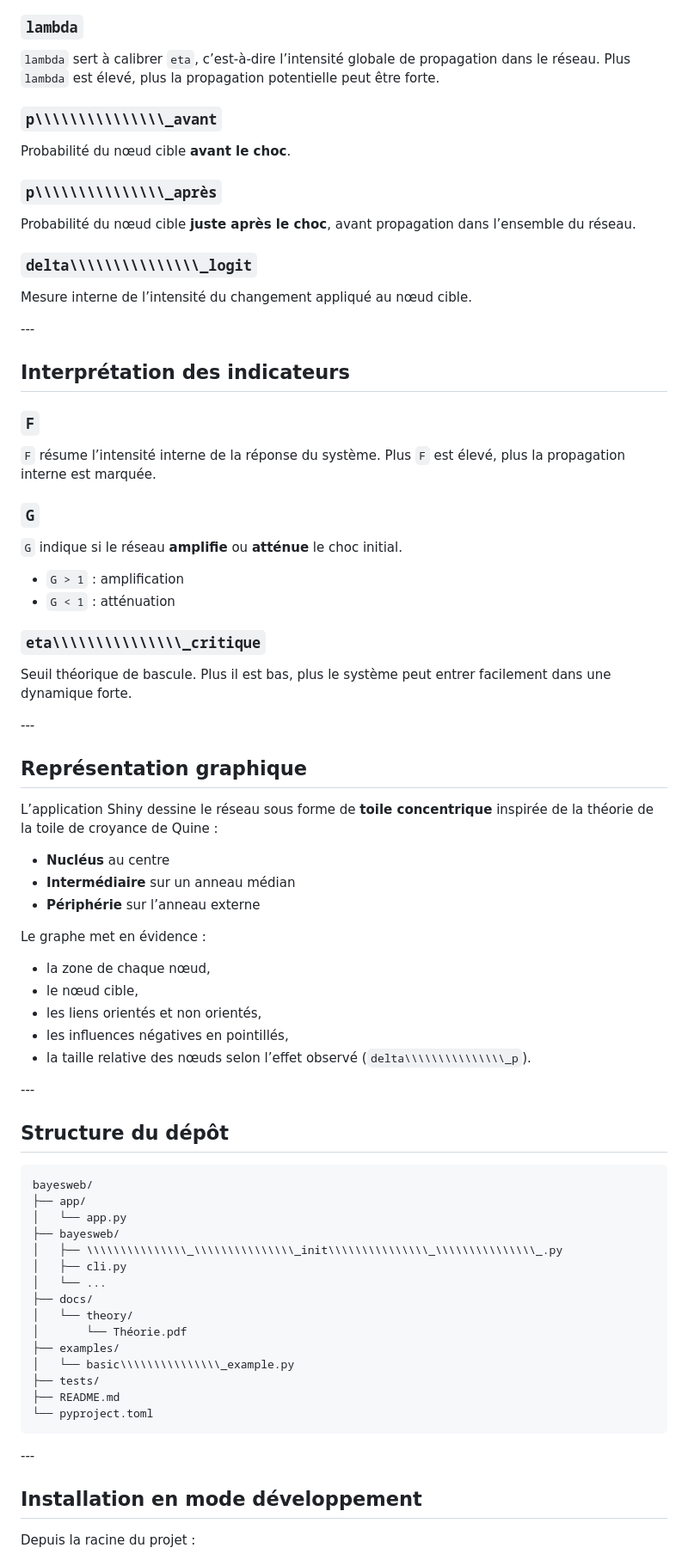
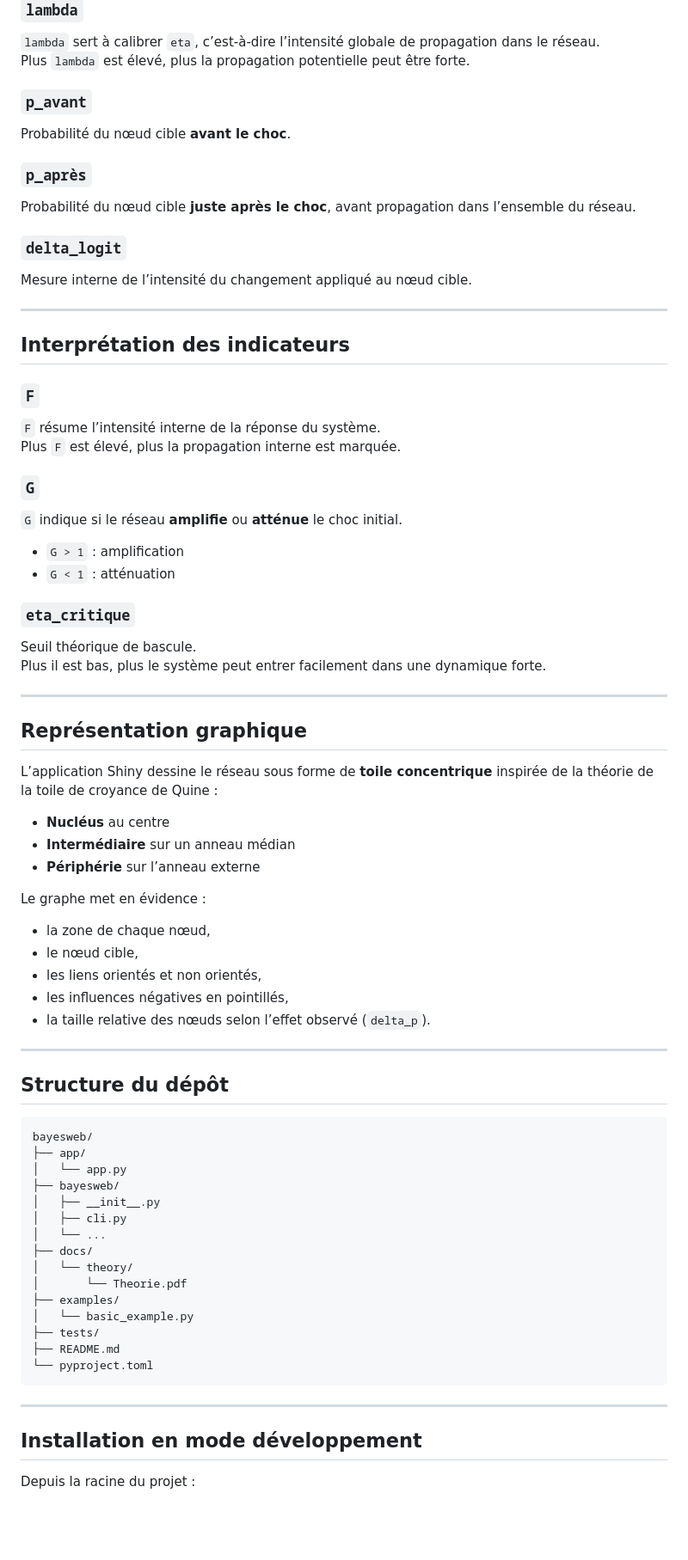
Before and after one commit to JCL256/Quine-bayesweb, a Markdown page: README.md, the part around one of its changes. Shown at 86% size. GitHub-like rendering; blank space fills up the shorter version.

````diff
--- a/README.md
+++ b/README.md
@@ -237,19 +219,19 @@ Selon sa valeur, le choc peut augmenter ou diminuer la probabilité du nœud cib
 `lambda` sert à calibrer `eta`, c’est-à-dire l’intensité globale de propagation dans le réseau.
 Plus `lambda` est élevé, plus la propagation potentielle peut être forte.
 
-### `p\\\\\\\\\\\\\\\_avant`
+### `p_avant`
 
 Probabilité du nœud cible **avant le choc**.
 
-### `p\\\\\\\\\\\\\\\_après`
+### `p_après`
 
 Probabilité du nœud cible **juste après le choc**, avant propagation dans l’ensemble du réseau.
 
-### `delta\\\\\\\\\\\\\\\_logit`
+### `delta_logit`
 
 Mesure interne de l’intensité du changement appliqué au nœud cible.
 
-\---
+---
 
 ## Interprétation des indicateurs
 
@@ -262,33 +244,32 @@ Plus `F` est élevé, plus la propagation interne est marquée.
 
 `G` indique si le réseau **amplifie** ou **atténue** le choc initial.
 
-* `G > 1` : amplification
-* `G < 1` : atténuation
+- `G > 1` : amplification
+- `G < 1` : atténuation
 
-### `eta\\\\\\\\\\\\\\\_critique`
+### `eta_critique`
 
 Seuil théorique de bascule.
 Plus il est bas, plus le système peut entrer facilement dans une dynamique forte.
 
-\---
+---
 
 ## Représentation graphique
 
 L’application Shiny dessine le réseau sous forme de **toile concentrique** inspirée de la théorie de la toile de croyance de Quine :
 
-* **Nucléus** au centre
-* **Intermédiaire** sur un anneau médian
-* **Périphérie** sur l’anneau externe
+- **Nucléus** au centre
+- **Intermédiaire** sur un anneau médian
+- **Périphérie** sur l’anneau externe
 
 Le graphe met en évidence :
+- la zone de chaque nœud,
+- le nœud cible,
+- les liens orientés et non orientés,
+- les influences négatives en pointillés,
+- la taille relative des nœuds selon l’effet observé (`delta_p`).
 
-* la zone de chaque nœud,
-* le nœud cible,
-* les liens orientés et non orientés,
-* les influences négatives en pointillés,
-* la taille relative des nœuds selon l’effet observé (`delta\\\\\\\\\\\\\\\_p`).
-
-\---
+---
 
 ## Structure du dépôt
 
@@ -297,20 +278,20 @@ bayesweb/
 ├── app/
 │   └── app.py
 ├── bayesweb/
-│   ├── \\\\\\\\\\\\\\\_\\\\\\\\\\\\\\\_init\\\\\\\\\\\\\\\_\\\\\\\\\\\\\\\_.py
+│   ├── __init__.py
 │   ├── cli.py
 │   └── ...
 ├── docs/
 │   └── theory/
-│       └── Théorie.pdf
+│       └── Theorie.pdf
 ├── examples/
-│   └── basic\\\\\\\\\\\\\\\_example.py
+│   └── basic_example.py
 ├── tests/
 ├── README.md
 └── pyproject.toml
 ```
 
-\---
+---
 
 ## Installation en mode développement
 
````
Also changed, not shown: other parts of README.md (+91 -120 lines).
